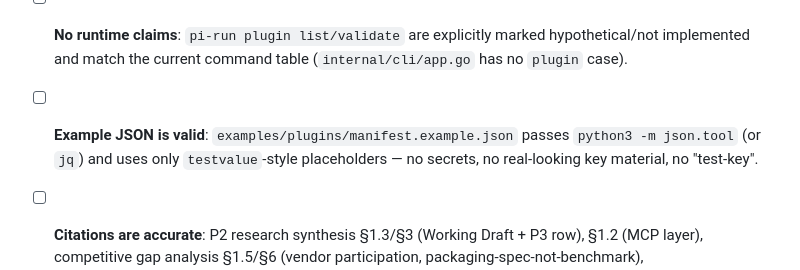
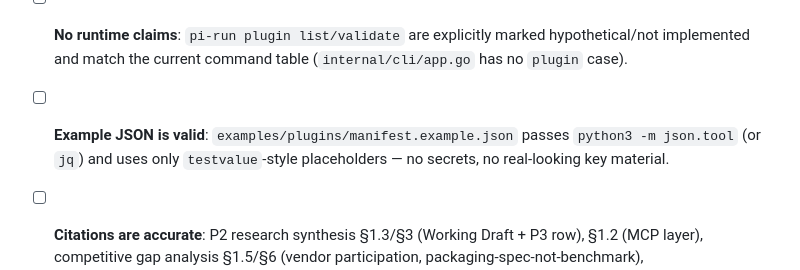
Before and after one commit to forrestbthomas/pi-harness, a Markdown page: docs/plugins.md, the part around the change. Rendered like a GitHub page.

Commit message:
docs: reword review checklist to avoid literal placeholder name

```diff
--- a/docs/plugins.md
+++ b/docs/plugins.md
@@ -240,7 +240,7 @@ A reviewer should verify:
       (`internal/cli/app.go` has no `plugin` case).
 - [ ] **Example JSON is valid**: `examples/plugins/manifest.example.json`
       passes `python3 -m json.tool` (or `jq`) and uses only `testvalue`-style
-      placeholders — no secrets, no real-looking key material, no "test-key".
+      placeholders — no secrets, no real-looking key material.
 - [ ] **Citations are accurate**: P2 research synthesis §1.3/§3 (Working
       Draft + P3 row), §1.2 (MCP layer), competitive gap analysis §1.5/§6
       (vendor participation, packaging-spec-not-benchmark), docs/benchmarks.md
```
